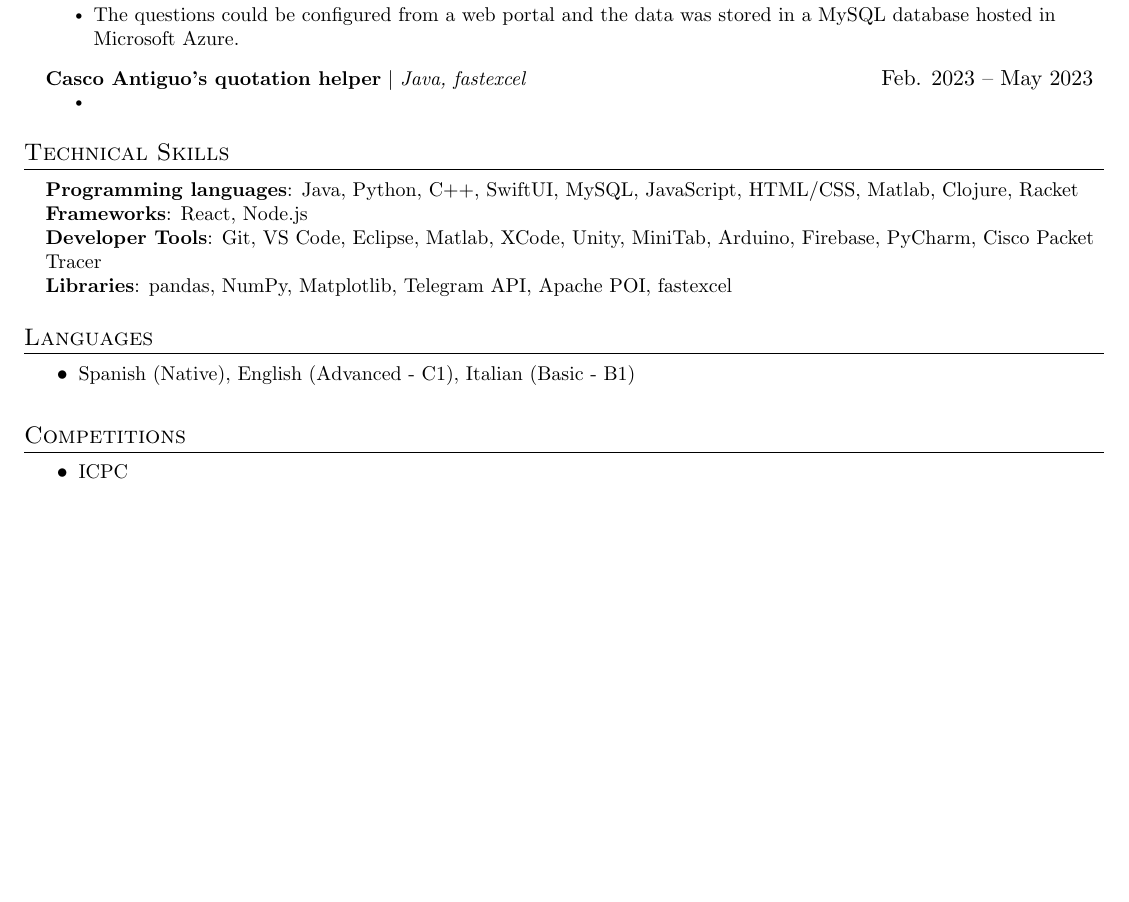
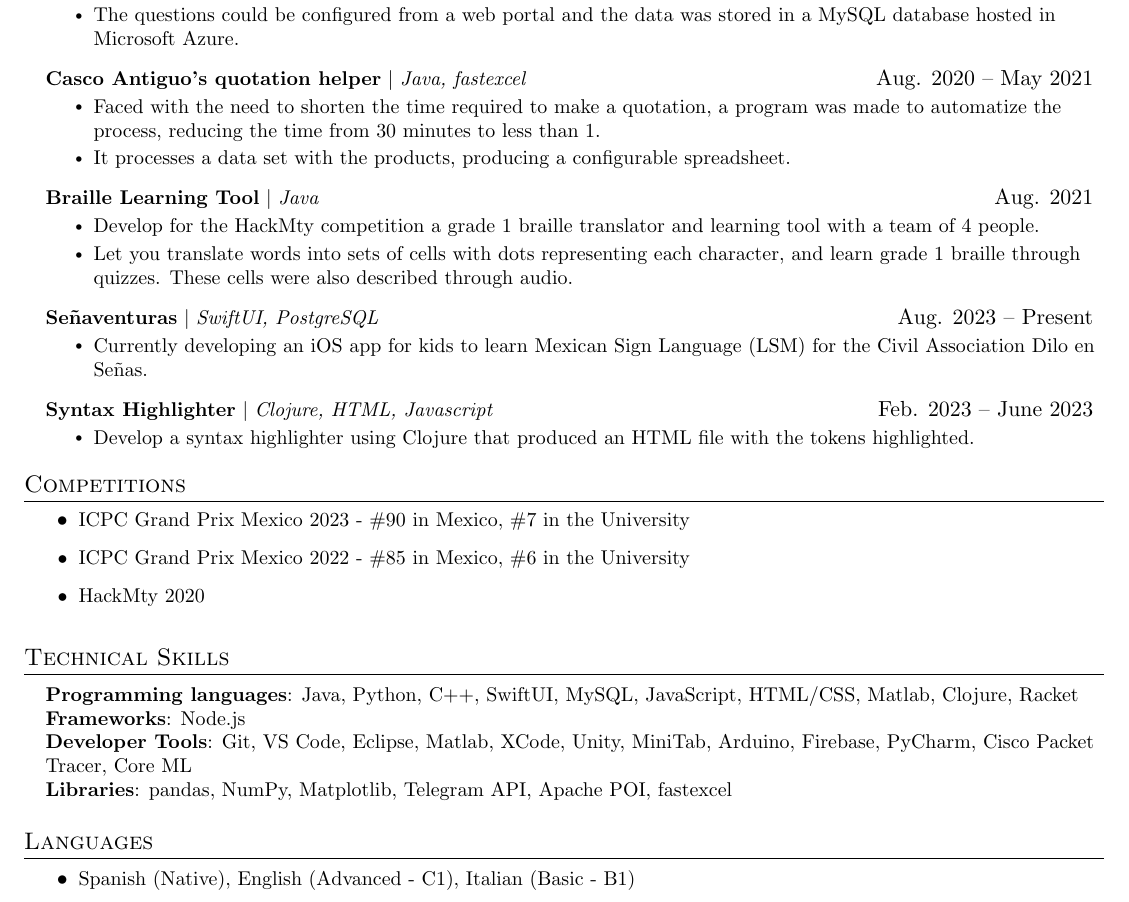
Before and after one commit to christopher-pedraza/resume, a LaTeX CV (resume.tex): part of the page, cut so that both start at the same text, the shorter picture padded with empty space. Compiled offline with pdfLaTeX.

Commit message:
Update resume.tex

```diff
--- a/resume.tex
+++ b/resume.tex
@@ -139,19 +139,49 @@
             \resumeItem{Connected an ESP8266 to sensors to send the collected data to a Firebase database.}
             \resumeItem{Displayed real time data from the database in the website.}
           \resumeItemListEnd
+
       \resumeProjectHeading
           {\textbf{Gamification of Student Survey} $|$ \emph{Unity, HTML/CSS/JS, Node.js, React, MySQL}}{Feb. 2023 -- May 2023}
           \resumeItemListStart
             \resumeItem{Developed a gamification in Unity for the Tecnológico de Monterrey to increase the amount of its students who didn't answer or finished the student survey to evaluate the professors.}
             \resumeItem{The questions could be configured from a web portal and the data was stored in a MySQL database hosted in Microsoft Azure.}
           \resumeItemListEnd
+
       \resumeProjectHeading
-          {\textbf{Casco Antiguo's quotation helper} $|$ \emph{Java, fastexcel}}{Feb. 2023 -- May 2023}
+          {\textbf{Casco Antiguo's quotation helper} $|$ \emph{Java, fastexcel}}{Aug. 2020 -- May 2021}
           \resumeItemListStart
-            \resumeItem{}
+            \resumeItem{Faced with the need to shorten the time required to make a quotation, a program was made to automatize the process, reducing the time from 30 minutes to less than 1.}
+            \resumeItem{It processes a data set with the products, producing a configurable spreadsheet.}
+          \resumeItemListEnd
+
+      \resumeProjectHeading
+          {\textbf{Braille Learning Tool} $|$ \emph{Java}}{Aug. 2021}
+          \resumeItemListStart
+            \resumeItem{Develop for the HackMty competition a grade 1 braille translator and learning tool with a team of 4 people.}
+            \resumeItem{Let you translate words into sets of cells with dots representing each character, and learn grade 1 braille through quizzes. These cells were also described through audio.}
+          \resumeItemListEnd
+
+      \resumeProjectHeading
+          {\textbf{Señaventuras} $|$ \emph{SwiftUI, PostgreSQL}}{Aug. 2023 -- Present}
+          \resumeItemListStart
+            \resumeItem{Currently developing an iOS app for kids to learn Mexican Sign Language (LSM) for the Civil Association Dilo en Señas.}
+          \resumeItemListEnd
+
+      \resumeProjectHeading
+          {\textbf{Syntax Highlighter} $|$ \emph{Clojure, HTML, Javascript}}{Feb. 2023 -- June 2023}
+          \resumeItemListStart
+            \resumeItem{Develop a syntax highlighter using Clojure that produced an HTML file with the tokens highlighted.}
           \resumeItemListEnd
     \resumeSubHeadingListEnd
 
+%
+%-----------COMPETITIONS-----------
+\section{Competitions}
+\resumeItemListStart
+    \resumeItem{ICPC Grand Prix Mexico 2023 - \#90 in Mexico, \#7 in the University}
+    \resumeItem{ICPC Grand Prix Mexico 2022 - \#85 in Mexico, \#6 in the University}
+    \resumeItem{HackMty 2020}
+\resumeItemListEnd
 
 
 %
@@ -160,8 +190,8 @@
  \begin{itemize}[leftmargin=0.15in, label={}]
     \small{\item{
      \textbf{Programming languages}{: Java, Python, C++, SwiftUI, MySQL, JavaScript, HTML/CSS, Matlab, Clojure, Racket} \\
-     \textbf{Frameworks}{: React, Node.js} \\
-     \textbf{Developer Tools}{: Git, VS Code, Eclipse, Matlab, XCode, Unity, MiniTab, Arduino, Firebase, PyCharm, Cisco Packet Tracer} \\
+     \textbf{Frameworks}{: Node.js} \\
+     \textbf{Developer Tools}{: Git, VS Code, Eclipse, Matlab, XCode, Unity, MiniTab, Arduino, Firebase, PyCharm, Cisco Packet Tracer, Core ML} \\
      \textbf{Libraries}{: pandas, NumPy, Matplotlib, Telegram API, Apache POI, fastexcel}
     }}
  \end{itemize}
@@ -173,13 +203,6 @@
     \resumeItem{Spanish (Native), English (Advanced - C1), Italian (Basic - B1)}
 \resumeItemListEnd
 
-%
-%-----------COMPETITIONS-----------
-\section{Competitions}
-\resumeItemListStart
-    \resumeItem{ICPC}
-\resumeItemListEnd
-
 
 %-------------------------------------------
 \end{document}
```
